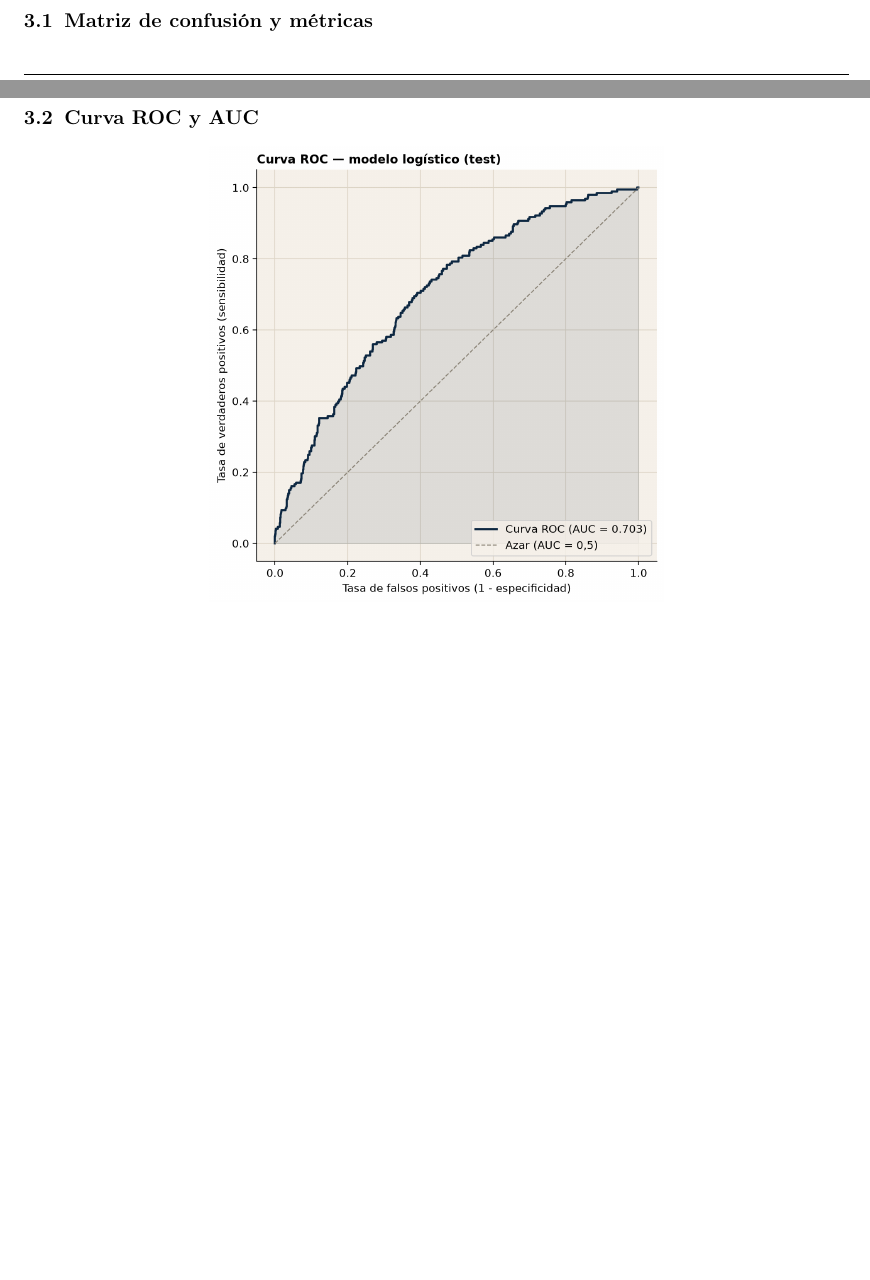
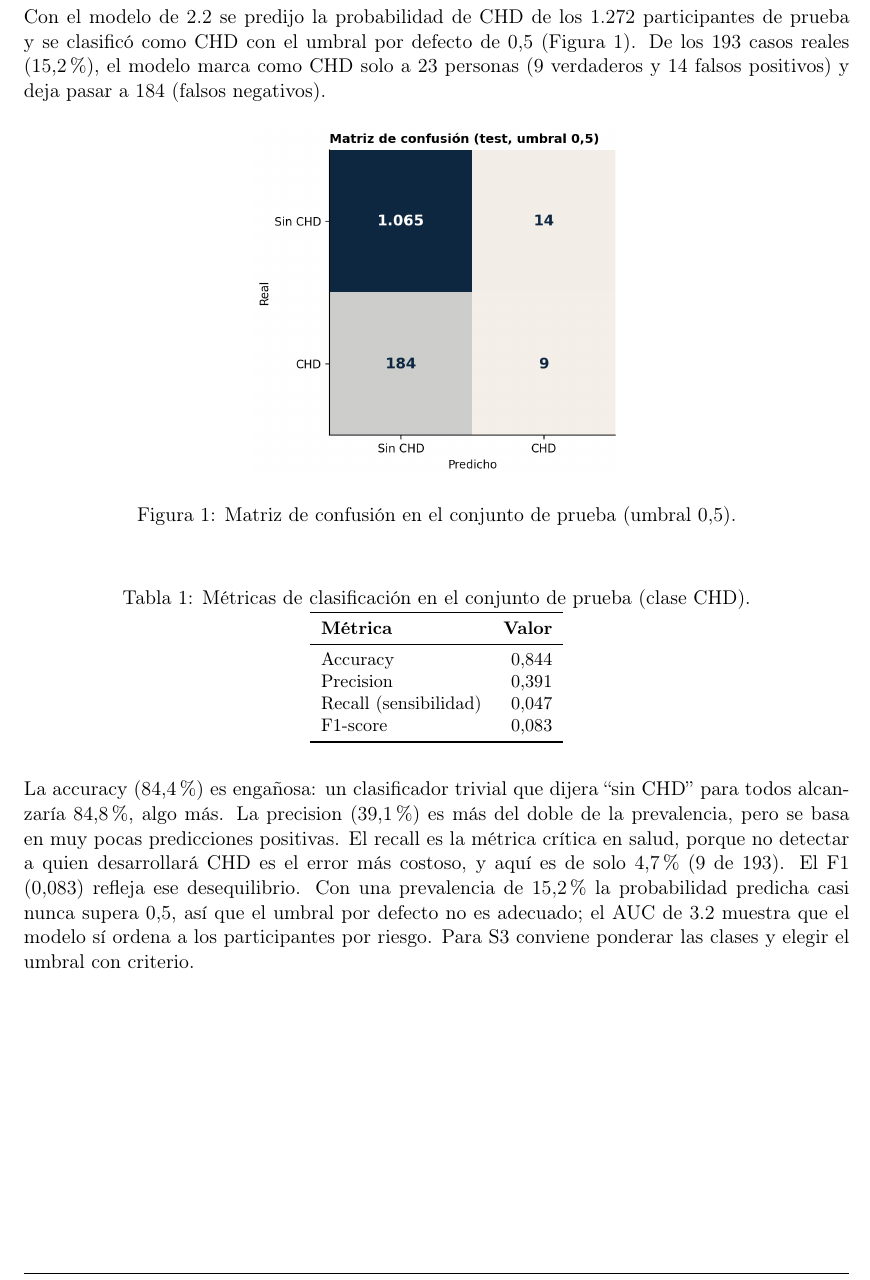
Before and after one commit to fdiaztoro/proyecto-grupo3-mcdi501, a LaTeX document (redaccion/formativa-2-modelamiento-predictivo/informe.tex): two parts of pages 4 and 5 of 5 before the commit and part of page 5 of 6 after it, the two joined at a grey line, cut at the place of the change, the shorter picture padded with empty space. Compiled offline with pdfLaTeX.

Commit message:
F2: matriz de confusión y métricas (3.1) en notebook e informe

```diff
--- a/redaccion/formativa-2-modelamiento-predictivo/informe.tex
+++ b/redaccion/formativa-2-modelamiento-predictivo/informe.tex
@@ -9,6 +9,7 @@
 \usepackage{array}
 \usepackage{enumitem}
 \usepackage{graphicx}
+\usepackage{float}
 \usepackage{xcolor}
 \usepackage{titlesec}
 \usepackage{fancyhdr}
@@ -202,7 +203,32 @@ Todos los VIF están muy por debajo del umbral de 5: no hay evidencia de multico
 \guia{(30 pts) Generen predicciones sobre el conjunto de prueba; construyan y visualicen la matriz de confusión; calculen e interpreten accuracy, precision, recall y F1-score en el contexto del problema. Generen la curva ROC, calculen el AUC e interprétenlo según los rangos de referencia.}
 
 \subsection{Matriz de confusión y métricas}
-\resp
+Con el modelo de 2.2 se predijo la probabilidad de CHD de los 1.272 participantes de prueba y se clasificó como CHD con el umbral por defecto de 0,5 (Figura~\ref{fig:conf}). De los 193 casos reales (15,2\,\%), el modelo marca como CHD solo a 23 personas (9 verdaderos y 14 falsos positivos) y deja pasar a 184 (falsos negativos).
+
+\begin{figure}[H]
+\centering
+\includegraphics[width=0.45\linewidth]{figuras/fig_confusion.png}
+\caption{Matriz de confusión en el conjunto de prueba (umbral 0,5).}
+\label{fig:conf}
+\end{figure}
+
+\begin{table}[H]
+\centering
+\small
+\caption{Métricas de clasificación en el conjunto de prueba (clase CHD).}
+\begin{tabular}{lr}
+\toprule
+\textbf{Métrica} & \textbf{Valor} \\
+\midrule
+Accuracy & 0,844 \\
+Precision & 0,391 \\
+Recall (sensibilidad) & 0,047 \\
+F1-score & 0,083 \\
+\bottomrule
+\end{tabular}
+\end{table}
+
+La accuracy (84,4\,\%) es engañosa: un clasificador trivial que dijera ``sin CHD'' para todos alcanzaría 84,8\,\%, algo más. La precision (39,1\,\%) es más del doble de la prevalencia, pero se basa en muy pocas predicciones positivas. El recall es la métrica crítica en salud, porque no detectar a quien desarrollará CHD es el error más costoso, y aquí es de solo 4,7\,\% (9 de 193). El F1 (0,083) refleja ese desequilibrio. Con una prevalencia de 15,2\,\% la probabilidad predicha casi nunca supera 0,5, así que el umbral por defecto no es adecuado; el AUC de 3.2 muestra que el modelo sí ordena a los participantes por riesgo. Para S3 conviene ponderar las clases y elegir el umbral con criterio.
 
 \subsection{Curva ROC y AUC}
 \begin{center}
```
Also changed, not shown: redaccion/formativa-2-modelamiento-predictivo/figuras/fig_confusion.png (added), 1 other file.
